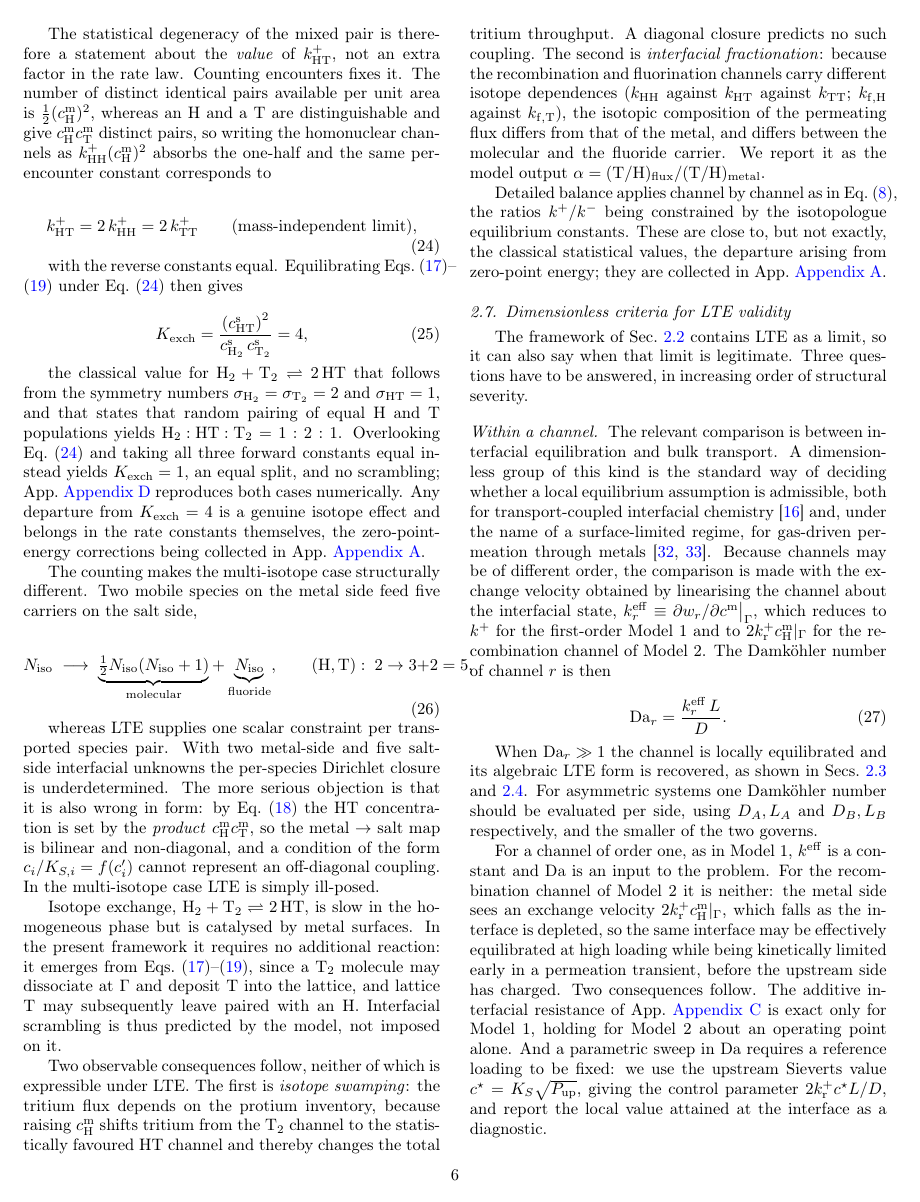
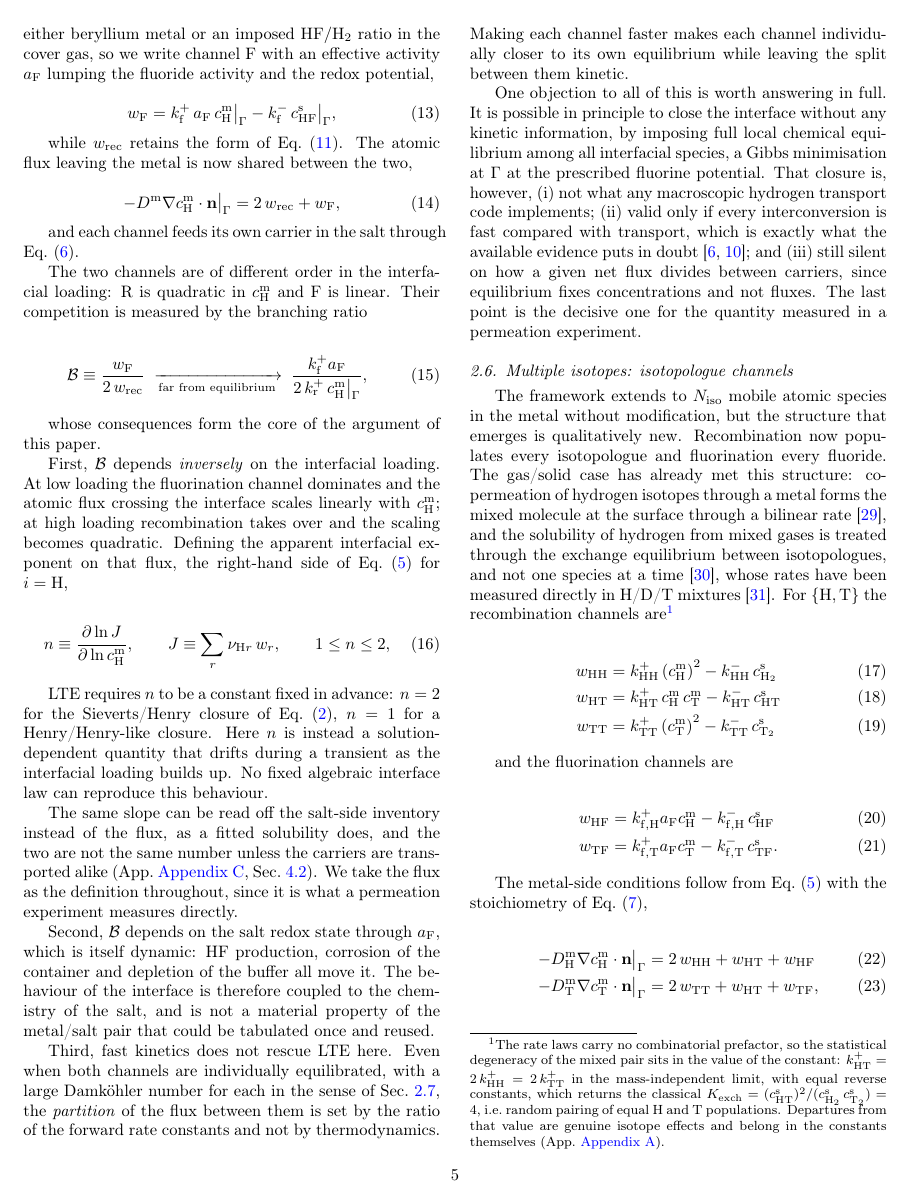
Before and after one commit to festim-dev/interface-models, a LaTeX paper (main.tex): page 6 of 22 before the commit and page 5 of 21 after it. Compiled offline with pdfLaTeX.

Commit message:
footnote isntead of paragraph

```diff
--- a/main.tex
+++ b/main.tex
@@ -649,7 +649,15 @@ bilinear rate \cite{zhu_modeling_2024}, and the solubility of hydrogen from
 mixed gases is treated through the exchange equilibrium between isotopologues,
 and not one species at a time \cite{san_marchi_solubility_2008}, whose rates
 have been measured directly in H/D/T mixtures \cite{ida_hydrogen_1992}.
-For $\{\mathrm{H,T}\}$ the recombination channels are
+For $\{\mathrm{H,T}\}$ the recombination channels
+are\footnote{The rate laws carry no combinatorial prefactor, so the statistical
+degeneracy of the mixed pair sits in the value of the constant:
+$k_{\mathrm{HT}}^{+} = 2\,k_{\mathrm{HH}}^{+} = 2\,k_{\mathrm{TT}}^{+}$ in the
+mass-independent limit, with equal reverse constants, which returns the
+classical $K_\mathrm{exch} = (\cs{\mathrm{HT}})^{2} /
+(\cs{\mathrm{H_2}}\,\cs{\mathrm{T_2}}) = 4$, i.e.\ random pairing of equal H and
+T populations. Departures from that value are genuine isotope effects and belong
+in the constants themselves (App.~\ref{app:balance}).}
 
 \begin{align}
     w_{\mathrm{HH}} &= k_{\mathrm{HH}}^{+}\left(\cm{\mathrm{H}}\right)^{2}
@@ -695,43 +703,6 @@ channels alike. Stoichiometry enters only through the coefficients $\nu_{ir}$ of
 Eq.~(\ref{eq:bc_metal}).
 
-The statistical degeneracy of the mixed pair is therefore a statement about the
-\emph{value} of $k_{\mathrm{HT}}^{+}$, not an extra factor in the rate law.
-Counting encounters fixes it. The number of distinct identical pairs available
-per unit area is $\tfrac{1}{2}(\cm{\mathrm{H}})^2$, whereas an H and a T are
-distinguishable and give $\cm{\mathrm{H}}\cm{\mathrm{T}}$ distinct pairs, so
-writing the homonuclear channels as $k_{\mathrm{HH}}^{+}(\cm{\mathrm{H}})^2$
-absorbs the one-half and the same per-encounter constant corresponds to
-
-\begin{equation}
-    k_{\mathrm{HT}}^{+} = 2\,k_{\mathrm{HH}}^{+} = 2\,k_{\mathrm{TT}}^{+}
-    \qquad \text{(mass-independent limit)} ,
-    \label{eq:stat_factor}
-\end{equation}
-
-with the reverse constants equal. Equilibrating
-Eqs.~(\ref{eq:iso_HH})--(\ref{eq:iso_TT}) under Eq.~(\ref{eq:stat_factor}) then
-gives
-
-\begin{equation}
-    K_\mathrm{exch}
-    = \frac{\left(\cs{\mathrm{HT}}\right)^{2}}{\cs{\mathrm{H_2}}\,\cs{\mathrm{T_2}}}
-    = 4 ,
-    \label{eq:kexch}
-\end{equation}
-
-the classical value for
-$\mathrm{H_2} + \mathrm{T_2} \rightleftharpoons 2\,\mathrm{HT}$ that follows
-from the symmetry numbers $\sigma_{\mathrm{H_2}} = \sigma_{\mathrm{T_2}} = 2$
-and $\sigma_{\mathrm{HT}} = 1$, and that states that random pairing of equal H
-and T populations yields $\mathrm{H_2 : HT : T_2} = 1 : 2 : 1$. Overlooking
-Eq.~(\ref{eq:stat_factor}) and taking all three forward constants equal instead
-yields $K_\mathrm{exch} = 1$, an equal split, and no scrambling;
-App.~\ref{app:conservation} reproduces both cases numerically. Any departure
-from $K_\mathrm{exch} = 4$ is a genuine isotope effect and belongs in the rate
-constants themselves, the zero-point-energy corrections being collected in
-App.~\ref{app:balance}.
-
-The counting makes the multi-isotope case structurally different. Two mobile
+Counting the carriers makes the multi-isotope case structurally different. Two mobile
 species on the metal side feed five carriers on the salt side,
 
 \begin{equation}
```
Also changed, not shown: main.tex (34 more changed lines).
